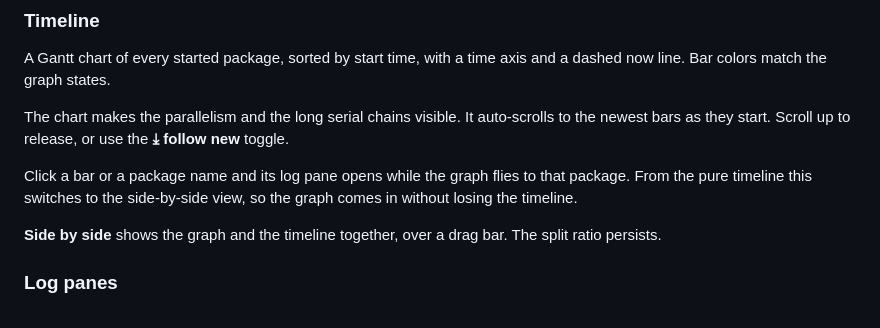
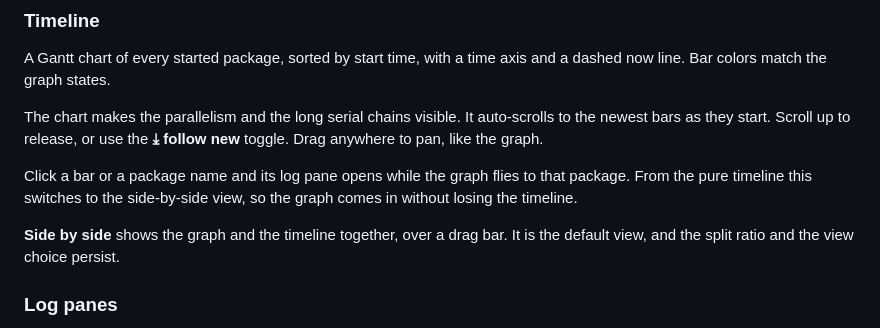
Before and after one commit to autowarefoundation/colcon-dashboard, a Markdown page: README.md, the part around the change. Rendered like a GitHub page.

Commit message:
feat: open on the side-by-side view by default
The view choice persists like the layout choice.

Signed-off-by: Mete Fatih Cırıt <mfc@autoware.org>

```diff
--- a/README.md
+++ b/README.md
@@ -143,11 +143,11 @@ Fit and follow build drive the camera in every mode. In the force and 3D modes,
 
 A Gantt chart of every started package, sorted by start time, with a time axis and a dashed now line. Bar colors match the graph states.
 
-The chart makes the parallelism and the long serial chains visible. It auto-scrolls to the newest bars as they start. Scroll up to release, or use the **⤓ follow new** toggle.
+The chart makes the parallelism and the long serial chains visible. It auto-scrolls to the newest bars as they start. Scroll up to release, or use the **⤓ follow new** toggle. Drag anywhere to pan, like the graph.
 
 Click a bar or a package name and its log pane opens while the graph flies to that package. From the pure timeline this switches to the side-by-side view, so the graph comes in without losing the timeline.
 
-**Side by side** shows the graph and the timeline together, over a drag bar. The split ratio persists.
+**Side by side** shows the graph and the timeline together, over a drag bar. It is the default view, and the split ratio and the view choice persist.
 
 ### Log panes
 
```
